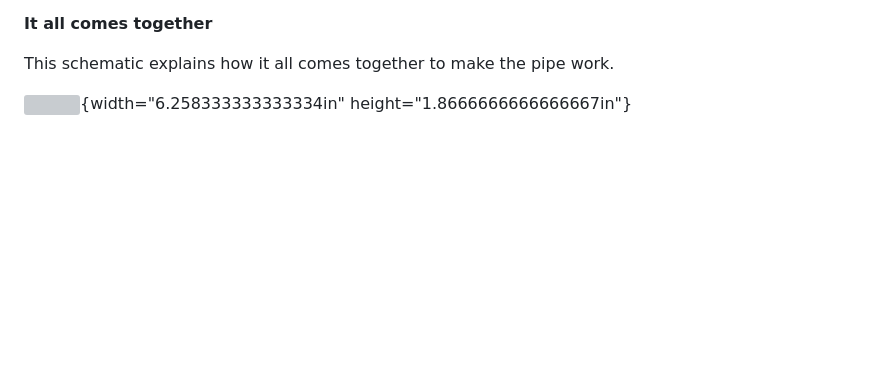
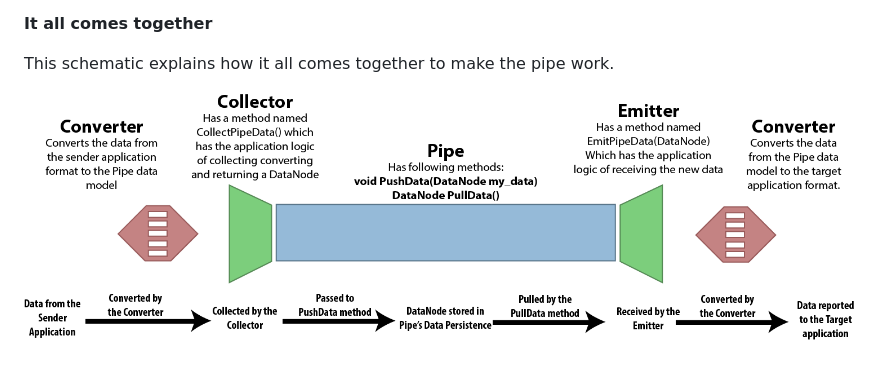
Before and after one commit to ranjeethmahankali/ThePipe, a Markdown page: README.md, the part around the change. Drawn GitHub-style; pictures changed too: Schematic.png (added); blank space fills up the shorter version; grey boxes are pictures that could not be loaded.

Commit message:
schematic image

```diff
--- a/README.md
+++ b/README.md
@@ -110,5 +110,4 @@ the "Pipe for Developers" video linked at the top of this document.
 
 This schematic explains how it all comes together to make the pipe work.
 
-![](media/image1.png){width="6.258333333333334in"
-height="1.8666666666666667in"}
+![Pipe Schematic](Schematic.png)
```
